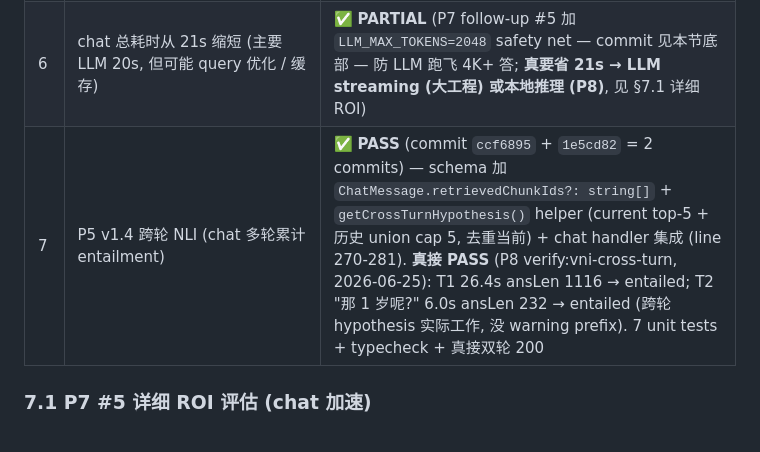
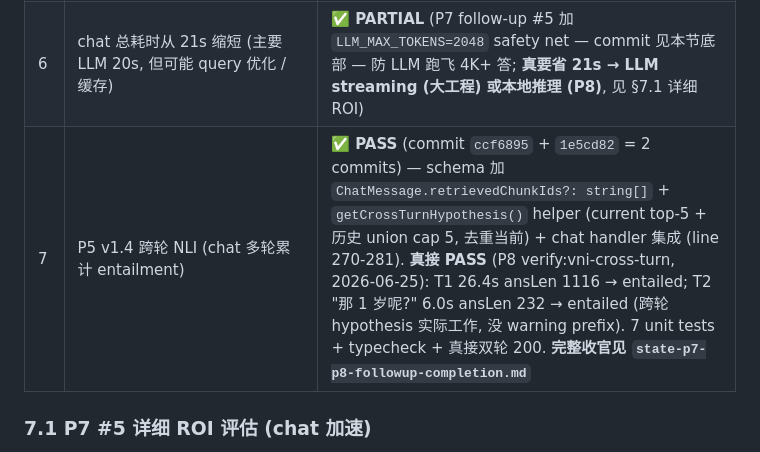
Before and after one commit to marktang1208/unequal, a Markdown page: docs/superpowers/state-p6-local-onnx-nli.md, the part around the change. Drawn GitHub-style.

```diff
--- a/docs/superpowers/state-p6-local-onnx-nli.md
+++ b/docs/superpowers/state-p6-local-onnx-nli.md
@@ -212,7 +212,7 @@ pnpm -F api deploy:status  # NLI_PROVIDER=onnx + 5 NLI vars + 7 secrets + 9 stan
 | 4 | clean up `@huggingface/transformers` 残留 (package.json) | ✅ **NO-OP** (P7 follow-up #2 验证: package.json 从未加此 dep, pnpm-lock 也无, state doc 误判已修正 §3.2/§6.4) |
 | 5 | auto-sync miniprogram path cloudbaserc.json from `apps/api/cloudbaserc.json` + Keychain secrets | ✅ **PASS** (commit `328d497`) — `deploy-build.ts` 末尾自动调 `syncCloudbasrcFromTemplate()` (template 14 + 9 Keychain secrets = 23 vars, mode 0o600, 已在 .gitignore) |
 | 6 | chat 总耗时从 21s 缩短 (主要 LLM 20s, 但可能 query 优化 / 缓存) | ✅ **PARTIAL** (P7 follow-up #5 加 `LLM_MAX_TOKENS=2048` safety net — commit 见本节底部 — 防 LLM 跑飞 4K+ 答; **真要省 21s → LLM streaming (大工程) 或本地推理 (P8)**, 见 §7.1 详细 ROI) |
-| 7 | P5 v1.4 跨轮 NLI (chat 多轮累计 entailment) | ✅ **PASS** (commit `ccf6895` + `1e5cd82` = 2 commits) — schema 加 `ChatMessage.retrievedChunkIds?: string[]` + `getCrossTurnHypothesis()` helper (current top-5 + 历史 union cap 5, 去重当前) + chat handler 集成 (line 270-281). **真接 PASS** (P8 verify:vni-cross-turn, 2026-06-25): T1 26.4s ansLen 1116 → entailed; T2 "那 1 岁呢?" 6.0s ansLen 232 → entailed (跨轮 hypothesis 实际工作, 没 warning prefix). 7 unit tests + typecheck + 真接双轮 200 |
+| 7 | P5 v1.4 跨轮 NLI (chat 多轮累计 entailment) | ✅ **PASS** (commit `ccf6895` + `1e5cd82` = 2 commits) — schema 加 `ChatMessage.retrievedChunkIds?: string[]` + `getCrossTurnHypothesis()` helper (current top-5 + 历史 union cap 5, 去重当前) + chat handler 集成 (line 270-281). **真接 PASS** (P8 verify:vni-cross-turn, 2026-06-25): T1 26.4s ansLen 1116 → entailed; T2 "那 1 岁呢?" 6.0s ansLen 232 → entailed (跨轮 hypothesis 实际工作, 没 warning prefix). 7 unit tests + typecheck + 真接双轮 200. **完整收官见 `state-p7-p8-followup-completion.md`** |
 
 ### 7.1 P7 #5 详细 ROI 评估 (chat 加速)
 
```
Also changed, not shown: docs/superpowers/state-p7-p8-followup-completion.md (added, +318 -0 lines).
